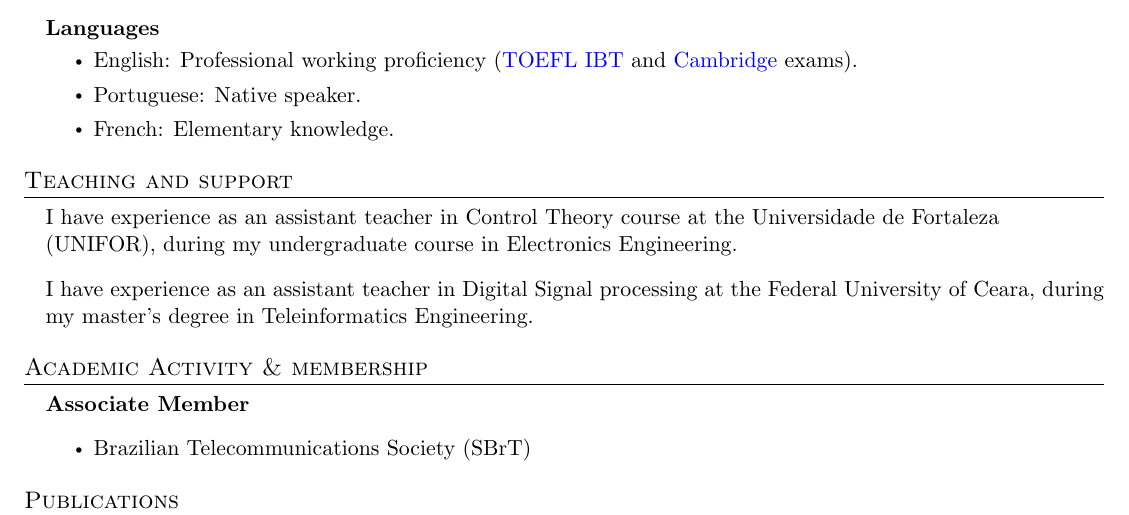
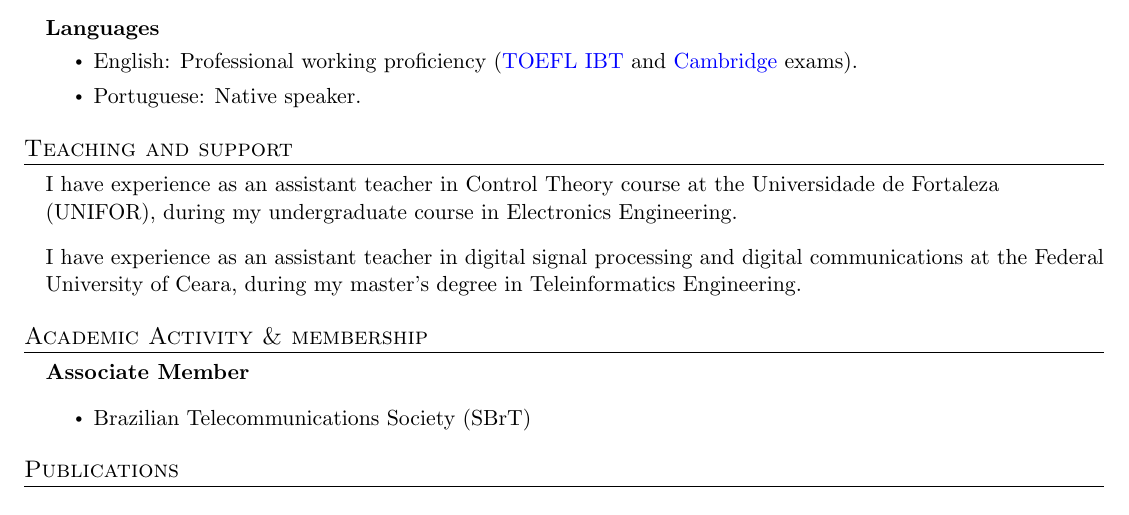
Before and after one commit to tapyu/tapyu, a LaTeX CV (cv/Latex/cv.tex, which reads cv/Latex/sections/skills.tex, cv/Latex/sections/teaching.tex): part of page 2 of 3, cut so that both start at the same text. Compiled offline with pdfLaTeX.

Commit message:
update cv

```diff
--- a/cv/Latex/sections/skills.tex
+++ b/cv/Latex/sections/skills.tex
@@ -12,6 +12,5 @@
           \begin{itemize}
             \item English: Professional working proficiency (\href{https://github.com/tapyu/tapyu/blob/master/cv/Latex/figs/Toefl.pdf}{TOEFL IBT} and \href{https://github.com/tapyu/tapyu/blob/master/cv/Latex/figs/Cambridge\%20FCE.pdf}{Cambridge} exams).
             \item Portuguese: Native speaker.
-            \item French: Elementary knowledge.
           \end{itemize}
 \end{itemize} % \resumeSubHeadingListEnd
--- a/cv/Latex/sections/teaching.tex
+++ b/cv/Latex/sections/teaching.tex
@@ -1,5 +1,5 @@
 \section{Teaching and support}
 \begin{itemize}[leftmargin=0.15in, label={}] % \resumeSubHeadingListStart
     \item I have experience as an assistant teacher in Control Theory course at the Universidade de Fortaleza (UNIFOR), during my undergraduate course in Electronics Engineering.
-    \item I have experience as an assistant teacher in Digital Signal processing at the Federal University of Ceara, during my master's degree in Teleinformatics Engineering.
+    \item I have experience as an assistant teacher in digital signal processing and digital communications at the Federal University of Ceara, during my master's degree in Teleinformatics Engineering.
 \end{itemize}
```
Also changed, not shown: cv/Latex/cv.pdf.
